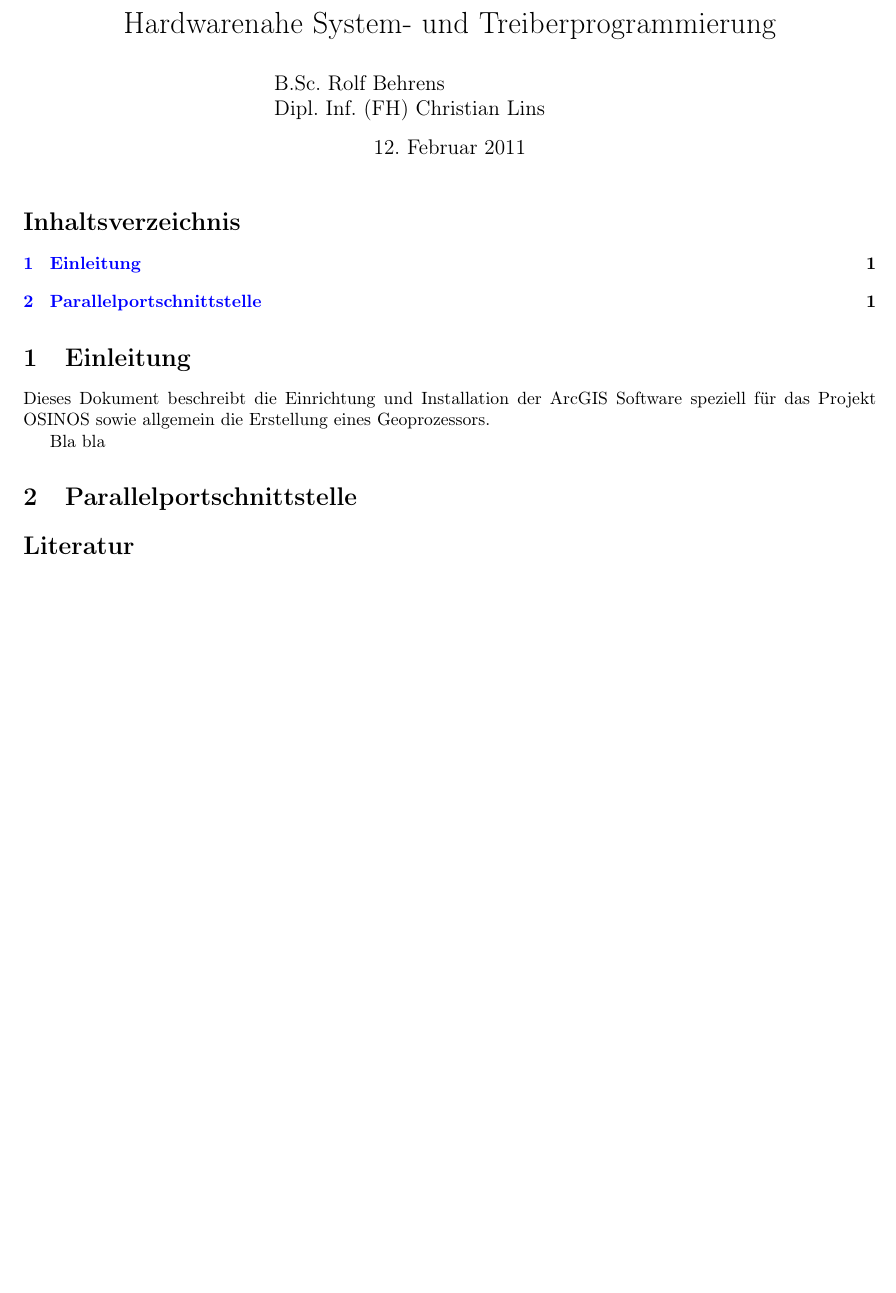
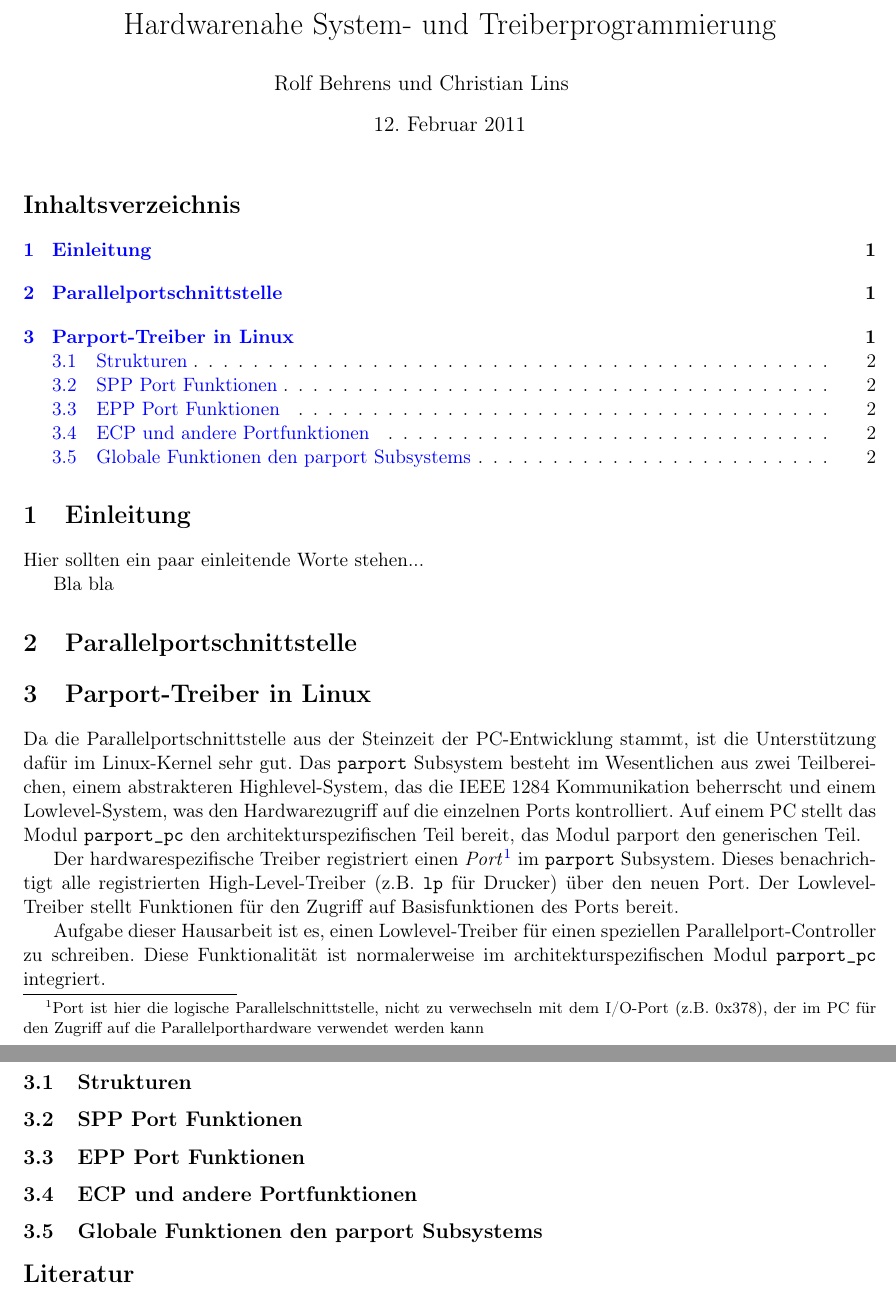
Before and after one commit to cli/MosChip-MSC9815, a LaTeX document (doc/hwtp.tex): part of the page before the commit and two parts of pages 1 and 2 of 2 after it, the two joined at a grey line, cut so that both start at the same text, the shorter picture padded with empty space. Compiled offline with pdfLaTeX.

Commit message:
Chapter about parport subsystem

```diff
--- a/doc/hwtp.tex
+++ b/doc/hwtp.tex
@@ -1,4 +1,4 @@
-\documentclass[a4paper]{article}
+\documentclass[a4paper,11pt]{article}
 \usepackage[utf8]{inputenc}
 \usepackage[T3,T1]{fontenc}
 \usepackage[english,ngerman]{babel}
@@ -52,7 +52,7 @@
 
 \title{Hardwarenahe System- und Treiberprogrammierung}
 %\subtitle{Parallelportcontroller MosChip MCS9815}
-\author{\parbox{7cm}{B.Sc. Rolf Behrens\\ Dipl. Inf. (FH) Christian Lins}}
+\author{\parbox{7cm}{Rolf Behrens und Christian Lins}}
 
 \begin{document}
 \sloppy
@@ -62,14 +62,39 @@
 
 \section{Einleitung}
 
-Dieses Dokument beschreibt die Einrichtung und Installation der ArcGIS Software speziell für das
-Projekt OSINOS sowie allgemein die Erstellung eines Geoprozessors.
+Hier sollten ein paar einleitende Worte stehen...
 
 Bla bla
 
 \section{Parallelportschnittstelle}
 
+\section{Parport-Treiber in Linux}
 
+Da die Parallelportschnittstelle aus der Steinzeit der PC-Entwicklung stammt, ist die Unterstützung
+dafür im Linux-Kernel sehr gut.
+Das \verb|parport| Subsystem besteht im Wesentlichen aus zwei Teilbereichen, einem abstrakteren Highlevel-System, das
+die IEEE 1284 Kommunikation beherrscht und einem Lowlevel-System, was den Hardwarezugriff auf die einzelnen Ports
+kontrolliert. Auf einem PC stellt das Modul \verb|parport_pc| den architekturspezifischen Teil bereit, das Modul parport
+den generischen Teil.
+
+Der hardwarespezifische Treiber registriert einen \emph{Port}\footnote{Port ist hier die logische Parallelschnittstelle, nicht zu verwechseln
+mit dem I/O-Port (z.B. 0x378), der im PC für den Zugriff auf die Parallelporthardware verwendet werden kann}
+im \verb|parport| Subsystem.
+Dieses benachrichtigt alle registrierten High-Level-Treiber (z.B. \verb|lp| für Drucker) über den neuen Port. Der Lowlevel-Treiber stellt
+Funktionen für den Zugriff auf Basisfunktionen des Ports bereit.
+
+Aufgabe dieser Hausarbeit ist es, einen Lowlevel-Treiber für einen speziellen Parallelport-Controller zu schreiben. Diese
+Funktionalität ist normalerweise im architekturspezifischen Modul \verb|parport_pc| integriert.
+
+\subsection{Strukturen}
+
+\subsection{SPP Port Funktionen}
+
+\subsection{EPP Port Funktionen}
+
+\subsection{ECP und andere Portfunktionen}
+
+\subsection{Globale Funktionen den parport Subsystems}
 
 \bibliography{literatur}
 
```
Also changed, not shown: doc/literatur.bib (+4 -39 lines).
